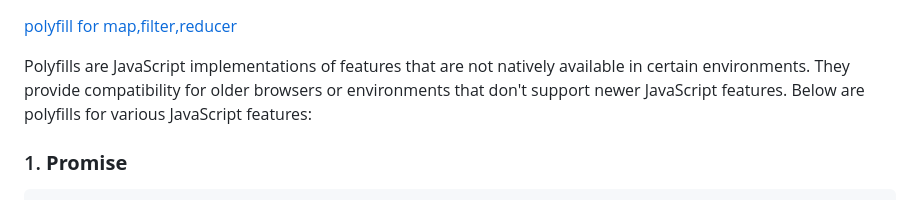
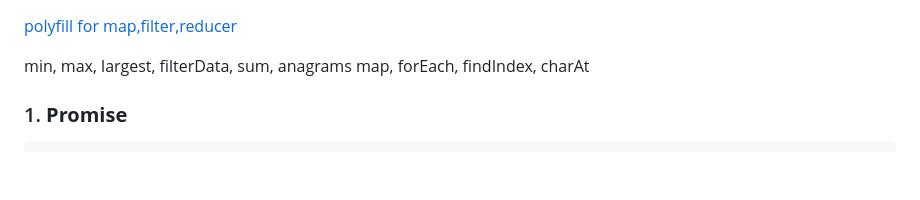
Before and after one commit to Arpan3211/Notes, a Markdown page: JavaScript_Polyfills.md, the part around the change. Rendered like a GitHub page; blank space fills up the shorter version.

Commit message:
"Updated JavaScript_Polyfills.md and Js_tpoics.md files with new content"

```diff
--- a/JavaScript_Polyfills.md
+++ b/JavaScript_Polyfills.md
@@ -1,6 +1,15 @@
 [polyfill for map,filter,reducer](https://www.notion.so/polyfill-for-map-filter-reducer-a927ba83e93e401eb00a8fc617e9e252?pvs=21)
 
-Polyfills are JavaScript implementations of features that are not natively available in certain environments. They provide compatibility for older browsers or environments that don't support newer JavaScript features. Below are polyfills for various JavaScript features:
+min,
+max,
+largest,
+filterData,
+sum,
+anagrams
+map,
+forEach,
+findIndex,
+charAt
 
 ### 1. **Promise**
 
```
Also changed, not shown: Js_tpoics.md (+4 -0 lines).
